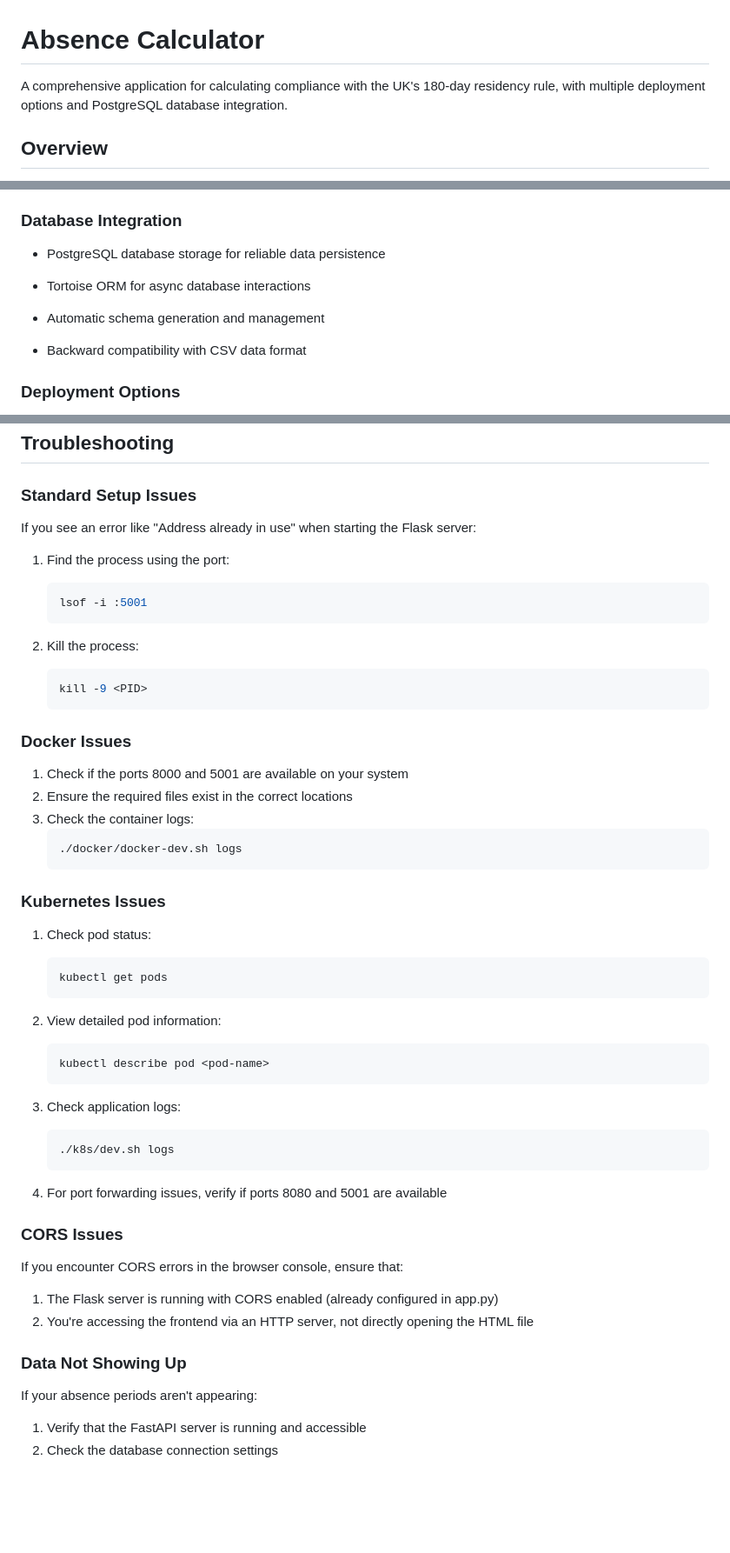
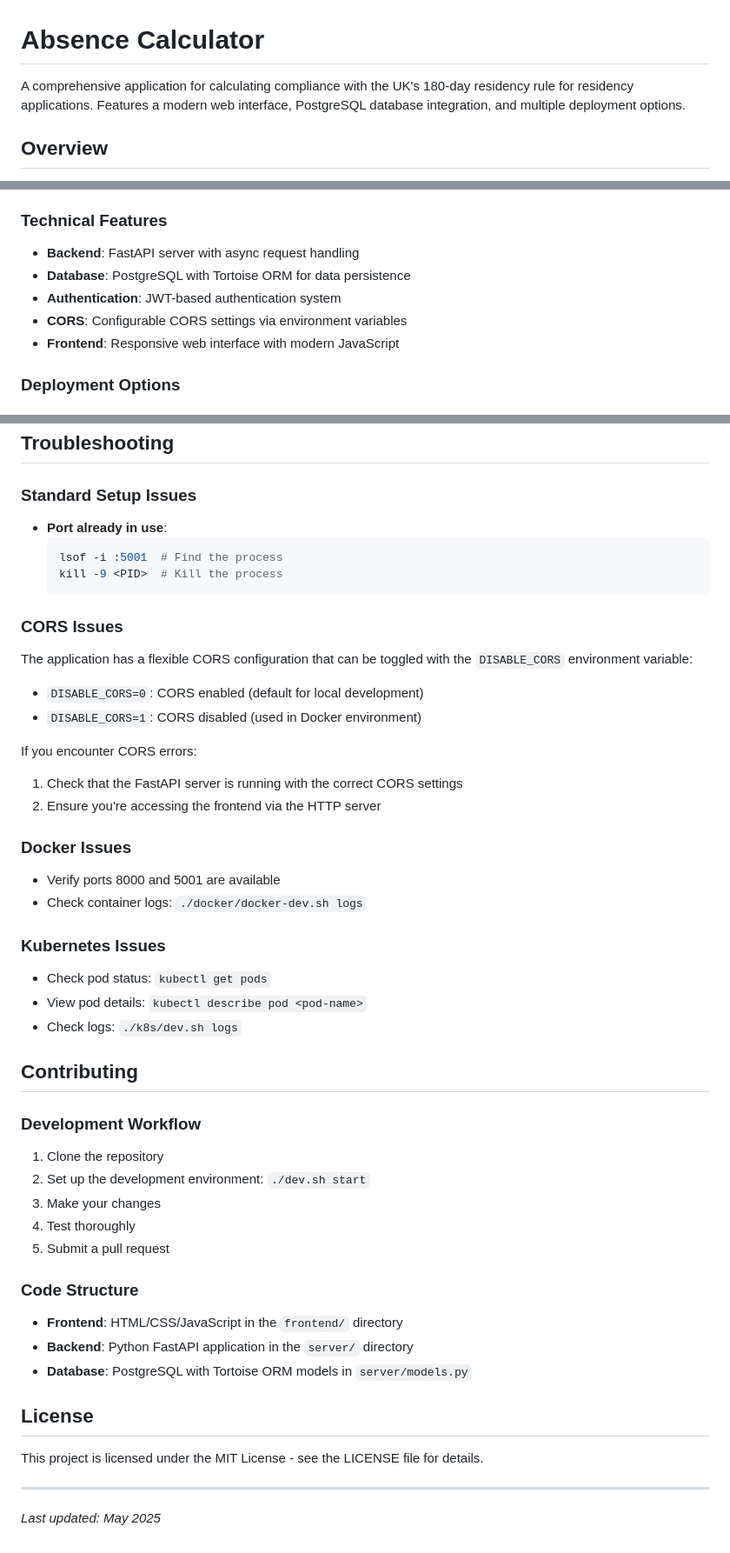
Before and after one commit to hikuley/absence-calculator, a Markdown page: README.md, 3 parts joined by grey strips. Shown at 87% size. Drawn GitHub-style; blank space fills up the shorter version.

Commit message:
docs: update README to enhance clarity on features and development options

````diff
--- a/README.md
+++ b/README.md
@@ -1,6 +1,6 @@
 # Absence Calculator
 
-A comprehensive application for calculating compliance with the UK's 180-day residency rule, with multiple deployment options and PostgreSQL database integration.
+A comprehensive application for calculating compliance with the UK's 180-day residency rule for residency applications. Features a modern web interface, PostgreSQL database integration, and multiple deployment options.
 
 ## Overview
 
@@ -20,12 +20,12 @@ The application now features a robust PostgreSQL database backend for reliable d
 - Modal view for displaying all 12-month periods
 - Visual chart displaying absence days over a 5-year period
 
-### Database Integration
-- PostgreSQL database storage for reliable data persistence
-
-- Tortoise ORM for async database interactions
-- Automatic schema generation and management
-- Backward compatibility with CSV data format
+### Technical Features
+- **Backend**: FastAPI server with async request handling
+- **Database**: PostgreSQL with Tortoise ORM for data persistence
+- **Authentication**: JWT-based authentication system
+- **CORS**: Configurable CORS settings via environment variables
+- **Frontend**: Responsive web interface with modern JavaScript
 
 ### Deployment Options
 - Standard development setup with PostgreSQL integration
@@ -383,57 +395,53 @@ The application implements the following logic for the 180-day rule calculation:
 
 ### Standard Setup Issues
 
-If you see an error like "Address already in use" when starting the Flask server:
+- **Port already in use**:
+  ```bash
+  lsof -i :5001  # Find the process
+  kill -9 <PID>  # Kill the process
+  ```
 
-1. Find the process using the port:
-   ```bash
-   lsof -i :5001
-   ```
+### CORS Issues
 
-2. Kill the process:
-   ```bash
-   kill -9 <PID>
-   ```
+The application has a flexible CORS configuration that can be toggled with the `DISABLE_CORS` environment variable:
+- `DISABLE_CORS=0`: CORS enabled (default for local development)
+- `DISABLE_CORS=1`: CORS disabled (used in Docker environment)
+
+If you encounter CORS errors:
+1. Check that the FastAPI server is running with the correct CORS settings
+2. Ensure you're accessing the frontend via the HTTP server
 
 ### Docker Issues
 
-1. Check if the ports 8000 and 5001 are available on your system
-2. Ensure the required files exist in the correct locations
-3. Check the container logs:
-   ```bash
-   ./docker/docker-dev.sh logs
-   ```
+- Verify ports 8000 and 5001 are available
+- Check container logs: `./docker/docker-dev.sh logs`
 
 ### Kubernetes Issues
 
-1. Check pod status:
-   ```bash
-   kubectl get pods
-   ```
+- Check pod status: `kubectl get pods`
+- View pod details: `kubectl describe pod <pod-name>`
+- Check logs: `./k8s/dev.sh logs`
 
-2. View detailed pod information:
-   ```bash
-   kubectl describe pod <pod-name>
-   ```
+## Contributing
 
-3. Check application logs:
-   ```bash
-   ./k8s/dev.sh logs
-   ```
+### Development Workflow
 
-4. For port forwarding issues, verify if ports 8080 and 5001 are available
+1. Clone the repository
+2. Set up the development environment: `./dev.sh start`
+3. Make your changes
+4. Test thoroughly
+5. Submit a pull request
 
-### CORS Issues
+### Code Structure
 
-If you encounter CORS errors in the browser console, ensure that:
+- **Frontend**: HTML/CSS/JavaScript in the `frontend/` directory
+- **Backend**: Python FastAPI application in the `server/` directory
+- **Database**: PostgreSQL with Tortoise ORM models in `server/models.py`
 
-1. The Flask server is running with CORS enabled (already configured in app.py)
-2. You're accessing the frontend via an HTTP server, not directly opening the HTML file
+## License
 
-### Data Not Showing Up
+This project is licensed under the MIT License - see the LICENSE file for details.
 
-If your absence periods aren't appearing:
+---
 
-
-1. Verify that the FastAPI server is running and accessible
-2. Check the database connection settings
+*Last updated: May 2025*
````
Also changed, not shown: other parts of README.md (+17 -5 lines).
